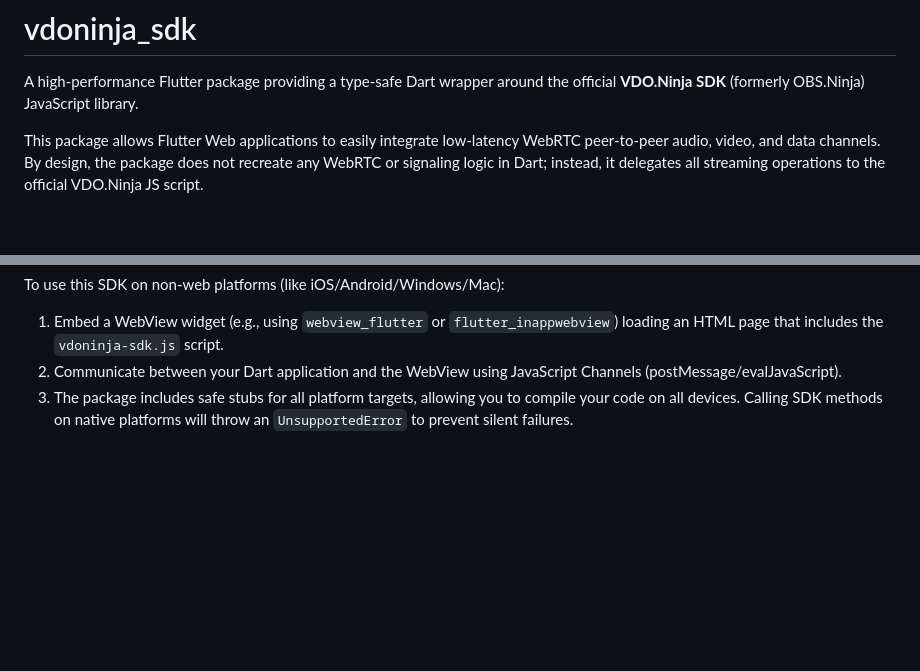
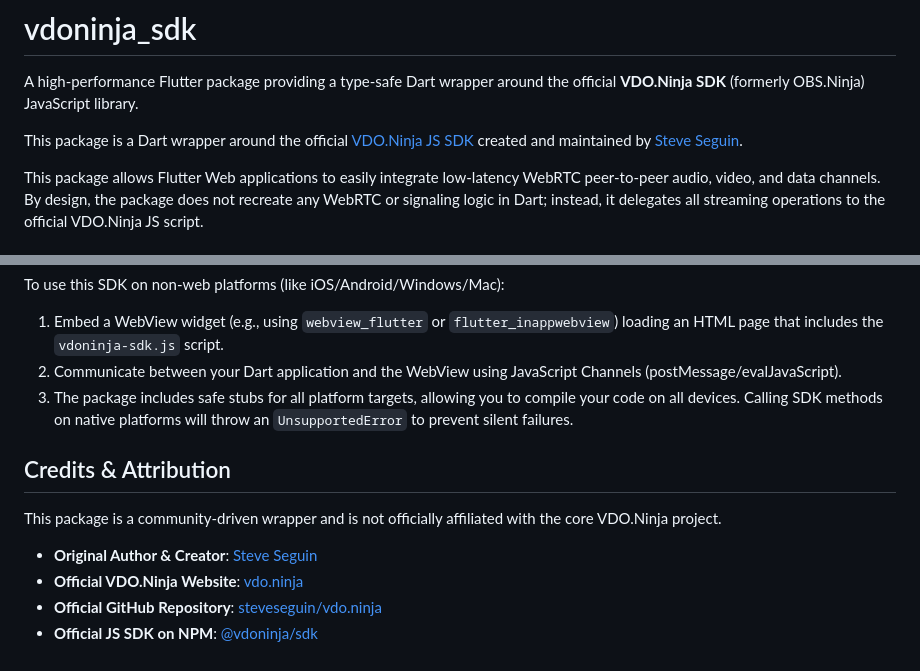
Before and after one commit to KinectTheUnknown/vdoninja-sdk-dart, a Markdown page: README.md, 2 parts joined by grey strips. Rendered like a GitHub page; blank space fills up the shorter version.

Commit message:
Update README with credits and references to official VDO.Ninja project and Steve Seguin

```diff
--- a/README.md
+++ b/README.md
@@ -1,6 +1,8 @@
 # vdoninja_sdk
 
 A high-performance Flutter package providing a type-safe Dart wrapper around the official **VDO.Ninja SDK** (formerly OBS.Ninja) JavaScript library.
+
+This package is a Dart wrapper around the official [VDO.Ninja JS SDK](https://github.com/steveseguin/vdo.ninja) created and maintained by [Steve Seguin](https://github.com/steveseguin).
 
 This package allows Flutter Web applications to easily integrate low-latency WebRTC peer-to-peer audio, video, and data channels. By design, the package does not recreate any WebRTC or signaling logic in Dart; instead, it delegates all streaming operations to the official VDO.Ninja JS script.
 
@@ -177,3 +179,12 @@ To use this SDK on non-web platforms (like iOS/Android/Windows/Mac):
 1. Embed a WebView widget (e.g., using `webview_flutter` or `flutter_inappwebview`) loading an HTML page that includes the `vdoninja-sdk.js` script.
 2. Communicate between your Dart application and the WebView using JavaScript Channels (postMessage/evalJavaScript).
 3. The package includes safe stubs for all platform targets, allowing you to compile your code on all devices. Calling SDK methods on native platforms will throw an `UnsupportedError` to prevent silent failures.
+
+## Credits & Attribution
+
+This package is a community-driven wrapper and is not officially affiliated with the core VDO.Ninja project.
+
+- **Original Author & Creator**: [Steve Seguin](https://github.com/steveseguin)
+- **Official VDO.Ninja Website**: [vdo.ninja](https://vdo.ninja)
+- **Official GitHub Repository**: [steveseguin/vdo.ninja](https://github.com/steveseguin/vdo.ninja)
+- **Official JS SDK on NPM**: [@vdoninja/sdk](https://www.npmjs.com/package/@vdoninja/sdk)
```
